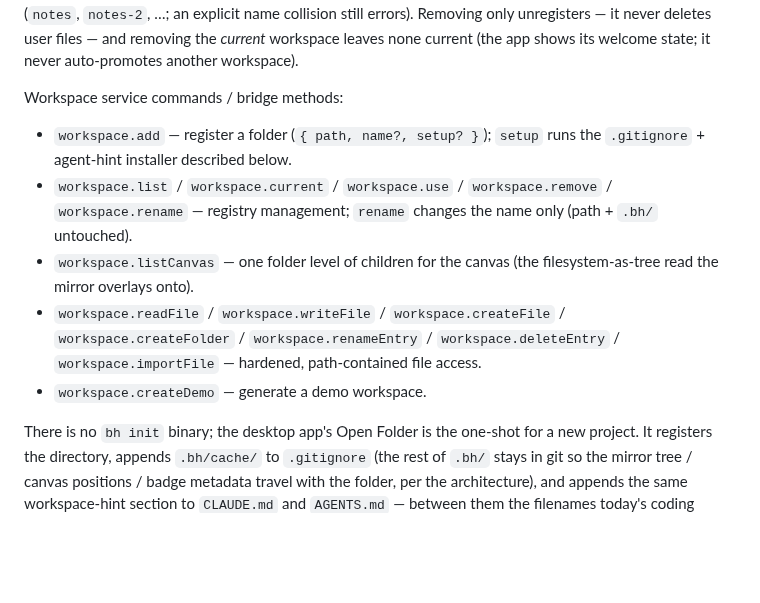
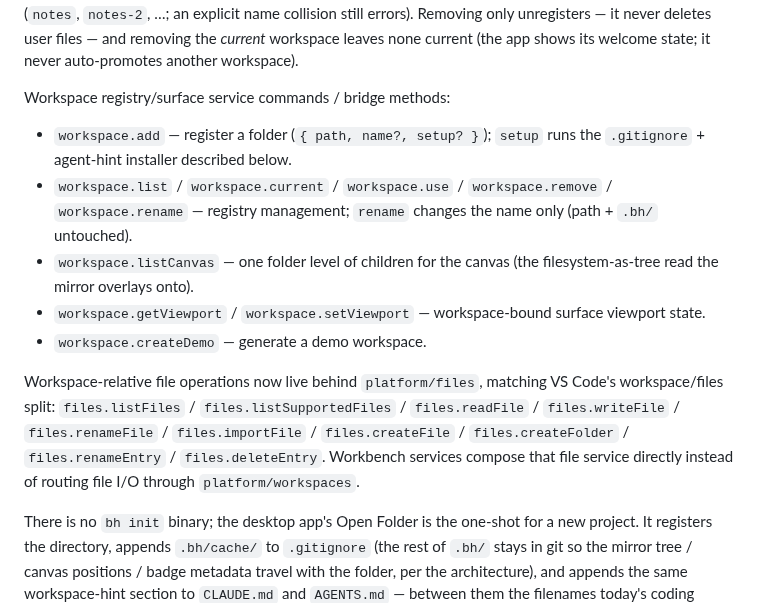
Before and after one commit to Pointa-Labs/basehalf, a Markdown page: CLAUDE.md, the part around the change. GitHub-like rendering; blank space fills up the shorter version.

Commit message:
docs: align workspace file service guidance

```diff
--- a/CLAUDE.md
+++ b/CLAUDE.md
@@ -75,7 +75,7 @@ unregisters — it never deletes user files — and removing the *current* works
 leaves none current (the app shows its welcome state; it never auto-promotes
 another workspace).
 
-Workspace service commands / bridge methods:
+Workspace registry/surface service commands / bridge methods:
 
 - `workspace.add` — register a folder (`{ path, name?, setup? }`); `setup` runs
   the `.gitignore` + agent-hint installer described below.
@@ -84,10 +84,16 @@ Workspace service commands / bridge methods:
   (path + `.bh/` untouched).
 - `workspace.listCanvas` — one folder level of children for the canvas (the
   filesystem-as-tree read the mirror overlays onto).
-- `workspace.readFile` / `workspace.writeFile` / `workspace.createFile` /
-  `workspace.createFolder` / `workspace.renameEntry` / `workspace.deleteEntry`
-  / `workspace.importFile` — hardened, path-contained file access.
+- `workspace.getViewport` / `workspace.setViewport` — workspace-bound surface
+  viewport state.
 - `workspace.createDemo` — generate a demo workspace.
+
+Workspace-relative file operations now live behind `platform/files`, matching
+VS Code's workspace/files split: `files.listFiles` / `files.listSupportedFiles`
+/ `files.readFile` / `files.writeFile` / `files.renameFile` /
+`files.importFile` / `files.createFile` / `files.createFolder` /
+`files.renameEntry` / `files.deleteEntry`. Workbench services compose that file
+service directly instead of routing file I/O through `platform/workspaces`.
 
 There is no `bh init` binary; the desktop app's Open Folder is the one-shot for
 a new project. It registers the directory, appends `.bh/cache/` to `.gitignore`
```
